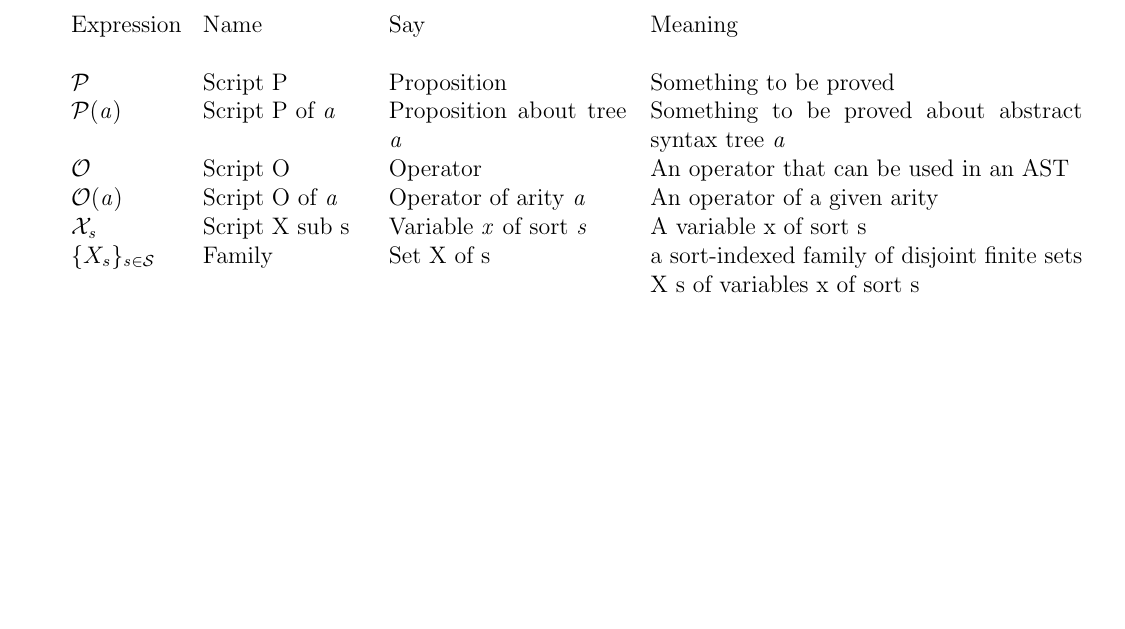
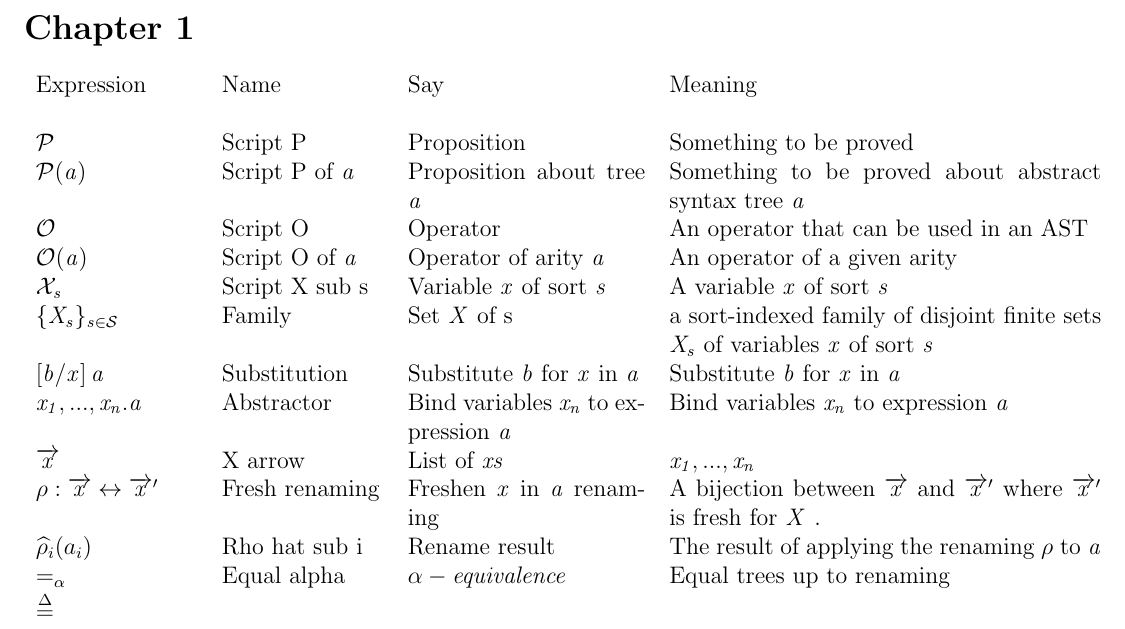
Before and after one commit to CompSciCabal/SMRTYPRTY, a LaTeX document (pfpl/cheatsheet.tex): part of the page, cut at the place of the change, the shorter picture padded with empty space. Compiled offline with pdfLaTeX.

Commit message:
First draft of chapter 1

```diff
--- a/pfpl/cheatsheet.tex
+++ b/pfpl/cheatsheet.tex
@@ -7,15 +7,22 @@
 
 \usepackage[margin=.5in]{geometry}
 \begin{document}
-\begin{tabular}[b] {p{.1\textwidth} p{.15\textwidth} p{.22\textwidth} p{.4\textwidth}}
+\section*{Chapter 1}
+\begin{tabular}[b] {p{.15\textwidth} p{.15\textwidth} p{.22\textwidth} p{.4\textwidth}}
 Expression & Name & Say & Meaning \\ \\
 $\mathcal{P}$ & Script P & Proposition & Something to be proved \\
 $\mathcal{P}(\it{a})$ & Script P of $\it{a}$ & Proposition about tree $\it{a}$ & Something to be proved about abstract syntax tree $\it{a}$ \\
 $\mathcal{O}$ & Script O & Operator & An operator that can be used in an AST \\
 $\mathcal{O}(\it{a})$ & Script O of $\it{a}$ & Operator of arity $\it{a}$ & An operator of a given arity \\
-$\mathcal{X}_{\it{s}}$ & Script X sub s & Variable $\it{x}$ of sort $\it{s}$ & A variable x of sort s \\
-$\{ X _{s} \} _{\it{s} \in \mathcal{S}}$  & Family & Set X of s & a sort-indexed family of disjoint finite sets X s of variables x of sort s
-
+$\mathcal{X}_{\it{s}}$ & Script X sub s & Variable $\it{x}$ of sort $\it{s}$ & A variable $\it{x}$ of sort $\it{s}$ \\
+$\{ \it{X}_{s} \} _{\it{s} \in \mathcal{S}}$  & Family & Set $ \it{X} $ of s & a sort-indexed family of disjoint finite sets $ \it{X}_s $ of variables $\it{x}$ of sort $ \it{s} $ \\
+$\left[ \it{b} / \it{x}\right] \it{a}$ & Substitution & Substitute $\it{b}$ for $\it{x}$ in $\it{a}$ & Substitute $\it{b}$ for $\it{x}$ in $\it{a}$ \\
+$ \it{x}_1, ... ,\it{x}_{\it{n}}.\it{a} $ & Abstractor & Bind variables $\it{x_n}$ to expression $\it{a}$ & Bind variables $\it{x_n}$ to expression $\it{a}$ \\
+$ \overrightarrow{\it{x}} $ & X arrow & List of $\it{x}s$ & $ \it{x}_1, ... ,\it{x}_{\it{n}} $ \\
+$ \rho : \overrightarrow{\it{x}} \leftrightarrow \overrightarrow{\it{x}}'$ & Fresh renaming & Freshen $ \it{x} $ in $ \it{a} $ renaming & A bijection between $ \overrightarrow{\it{x}} $ and $ \overrightarrow{\it{x}}' $ where $ \overrightarrow{\it{x}}'$ is fresh for $\it{X}$ . \\
+$\widehat{\rho}_i (a_i)$ & Rho hat sub i & Rename result & The result of applying the renaming $ \rho $ to $ \it{a} $ \\
+$ =_\alpha $ & Equal alpha & $ \it{\alpha-equivalence} $ & Equal trees up to renaming \\
+$ \overset{\Delta}{=} $ & & & \\
 \end{tabular}
 
 \end{document}
```
Also changed, not shown: pfpl/cheatsheet.pdf.
